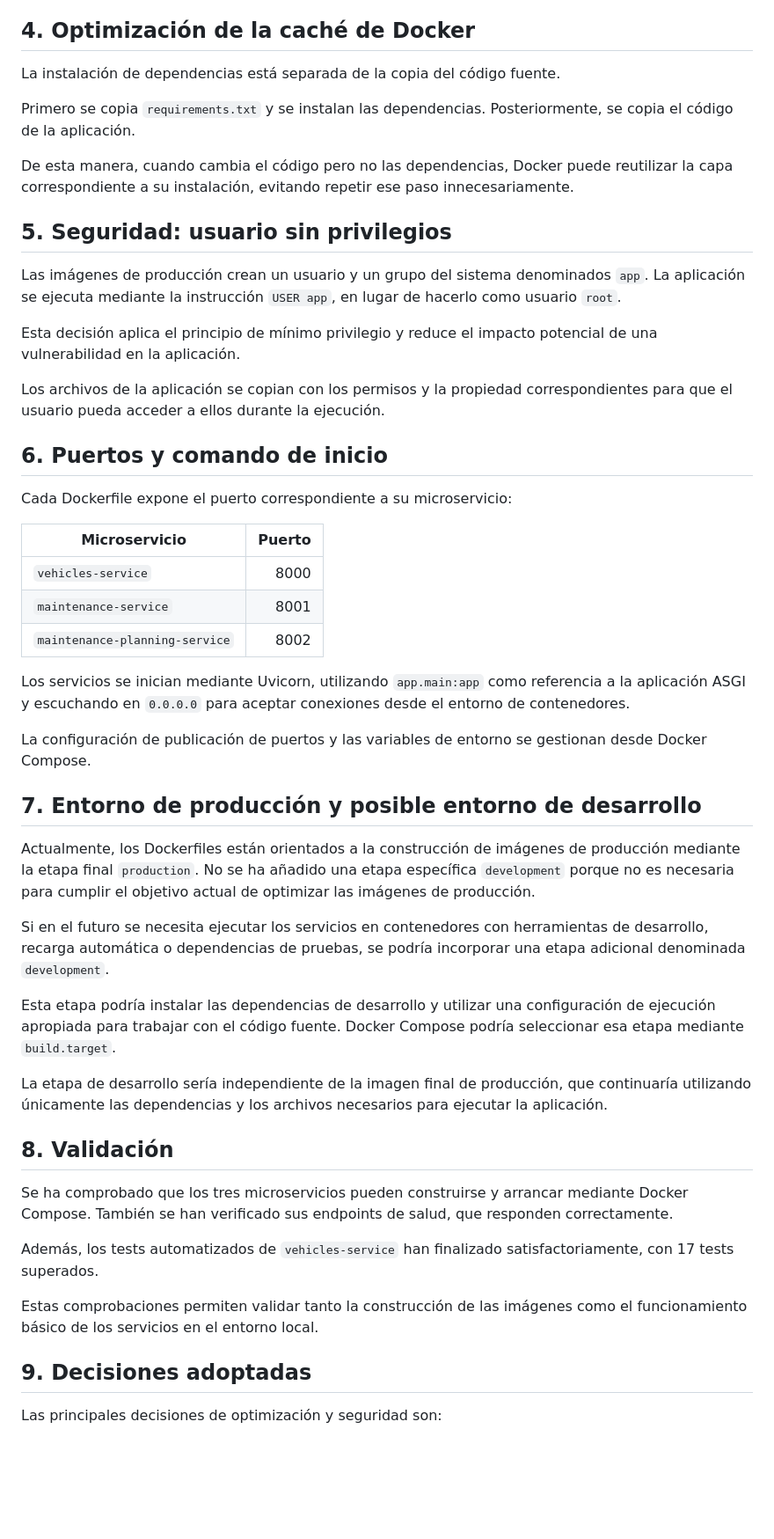
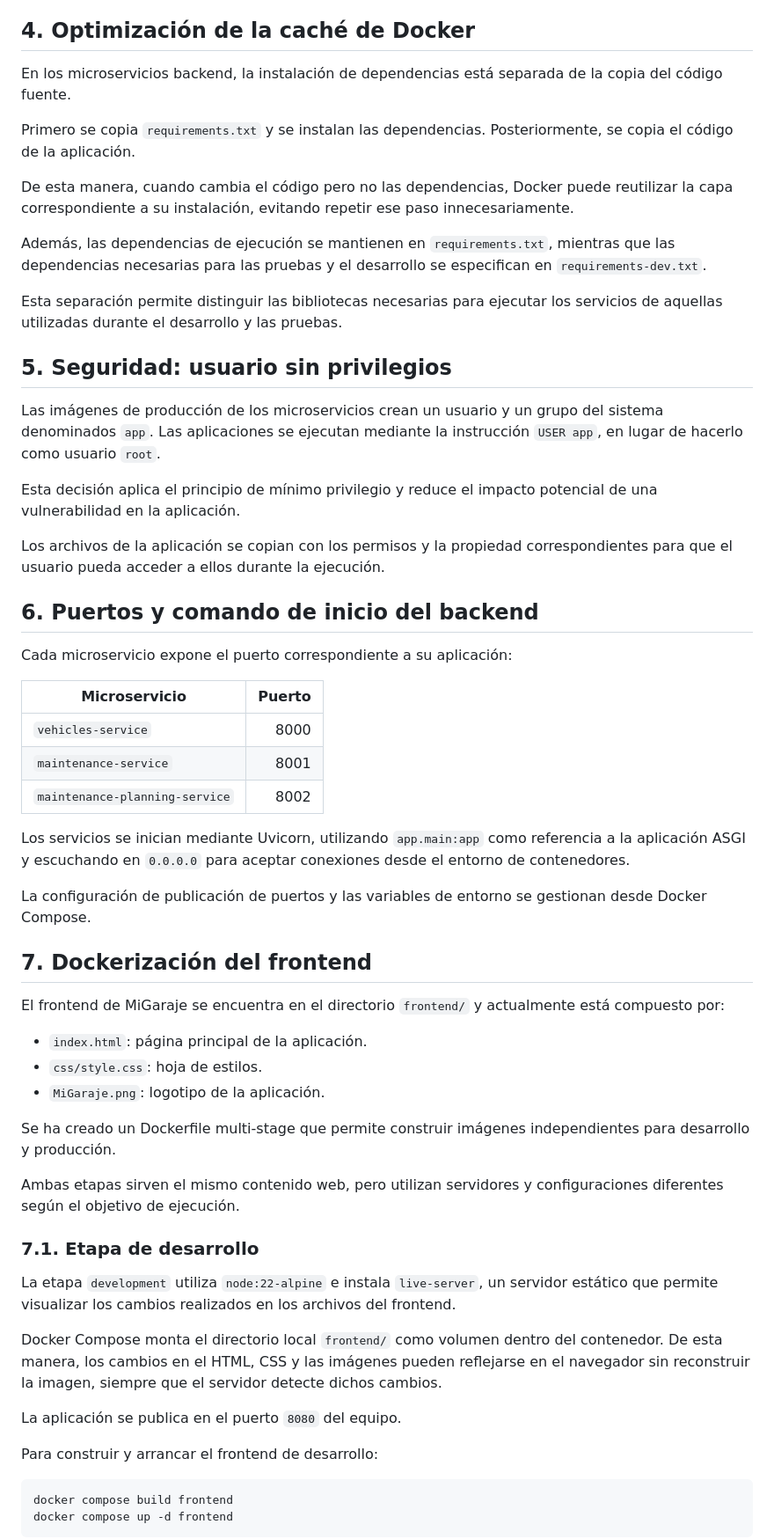
Before and after one commit to MercheLorenzo/MiGaraje, a Markdown page: docs/docker.md, the part around one of its changes. Shown at 88% size. Drawn GitHub-style; blank space fills up the shorter version.

Commit message:
docs: document frontend Docker environments

````diff
--- a/docs/docker.md
+++ b/docs/docker.md
@@ -27,23 +37,27 @@ Esta estrategia evita trasladar a la imagen final todo el entorno utilizado dura
 
 ## 4. Optimización de la caché de Docker
 
-La instalación de dependencias está separada de la copia del código fuente.
+En los microservicios backend, la instalación de dependencias está separada de la copia del código fuente.
 
 Primero se copia `requirements.txt` y se instalan las dependencias. Posteriormente, se copia el código de la aplicación.
 
 De esta manera, cuando cambia el código pero no las dependencias, Docker puede reutilizar la capa correspondiente a su instalación, evitando repetir ese paso innecesariamente.
 
+Además, las dependencias de ejecución se mantienen en `requirements.txt`, mientras que las dependencias necesarias para las pruebas y el desarrollo se especifican en `requirements-dev.txt`.
+
+Esta separación permite distinguir las bibliotecas necesarias para ejecutar los servicios de aquellas utilizadas durante el desarrollo y las pruebas.
+
 ## 5. Seguridad: usuario sin privilegios
 
-Las imágenes de producción crean un usuario y un grupo del sistema denominados `app`. La aplicación se ejecuta mediante la instrucción `USER app`, en lugar de hacerlo como usuario `root`.
+Las imágenes de producción de los microservicios crean un usuario y un grupo del sistema denominados `app`. Las aplicaciones se ejecutan mediante la instrucción `USER app`, en lugar de hacerlo como usuario `root`.
 
 Esta decisión aplica el principio de mínimo privilegio y reduce el impacto potencial de una vulnerabilidad en la aplicación.
 
 Los archivos de la aplicación se copian con los permisos y la propiedad correspondientes para que el usuario pueda acceder a ellos durante la ejecución.
 
-## 6. Puertos y comando de inicio
+## 6. Puertos y comando de inicio del backend
 
-Cada Dockerfile expone el puerto correspondiente a su microservicio:
+Cada microservicio expone el puerto correspondiente a su aplicación:
 
 | Microservicio | Puerto |
 |---|---:|
@@ -55,25 +69,30 @@ Los servicios se inician mediante Uvicorn, utilizando `app.main:app` como refere
 
 La configuración de publicación de puertos y las variables de entorno se gestionan desde Docker Compose.
 
-## 7. Entorno de producción y posible entorno de desarrollo
+## 7. Dockerización del frontend
 
-Actualmente, los Dockerfiles están orientados a la construcción de imágenes de producción mediante la etapa final `production`. No se ha añadido una etapa específica `development` porque no es necesaria para cumplir el objetivo actual de optimizar las imágenes de producción.
+El frontend de MiGaraje se encuentra en el directorio `frontend/` y actualmente está compuesto por:
 
-Si en el futuro se necesita ejecutar los servicios en contenedores con herramientas de desarrollo, recarga automática o dependencias de pruebas, se podría incorporar una etapa adicional denominada `development`.
+- `index.html`: página principal de la aplicación.
+- `css/style.css`: hoja de estilos.
+- `MiGaraje.png`: logotipo de la aplicación.
 
-Esta etapa podría instalar las dependencias de desarrollo y utilizar una configuración de ejecución apropiada para trabajar con el código fuente. Docker Compose podría seleccionar esa etapa mediante `build.target`.
+Se ha creado un Dockerfile multi-stage que permite construir imágenes independientes para desarrollo y producción.
 
-La etapa de desarrollo sería independiente de la imagen final de producción, que continuaría utilizando únicamente las dependencias y los archivos necesarios para ejecutar la aplicación.
+Ambas etapas sirven el mismo contenido web, pero utilizan servidores y configuraciones diferentes según el objetivo de ejecución.
 
-## 8. Validación
+### 7.1. Etapa de desarrollo
 
-Se ha comprobado que los tres microservicios pueden construirse y arrancar mediante Docker Compose. También se han verificado sus endpoints de salud, que responden correctamente.
+La etapa `development` utiliza `node:22-alpine` e instala `live-server`, un servidor estático que permite visualizar los cambios realizados en los archivos del frontend.
 
-Además, los tests automatizados de `vehicles-service` han finalizado satisfactoriamente, con 17 tests superados.
+Docker Compose monta el directorio local `frontend/` como volumen dentro del contenedor. De esta manera, los cambios en el HTML, CSS y las imágenes pueden reflejarse en el navegador sin reconstruir la imagen, siempre que el servidor detecte dichos cambios.
 
-Estas comprobaciones permiten validar tanto la construcción de las imágenes como el funcionamiento básico de los servicios en el entorno local.
+La aplicación se publica en el puerto `8080` del equipo.
 
-## 9. Decisiones adoptadas
+Para construir y arrancar el frontend de desarrollo:
 
-Las principales decisiones de optimización y seguridad son:
+```powershell
+docker compose build frontend
+docker compose up -d frontend
+```
 
````
Also changed, not shown: other parts of docs/docker.md (+126 -10 lines).
